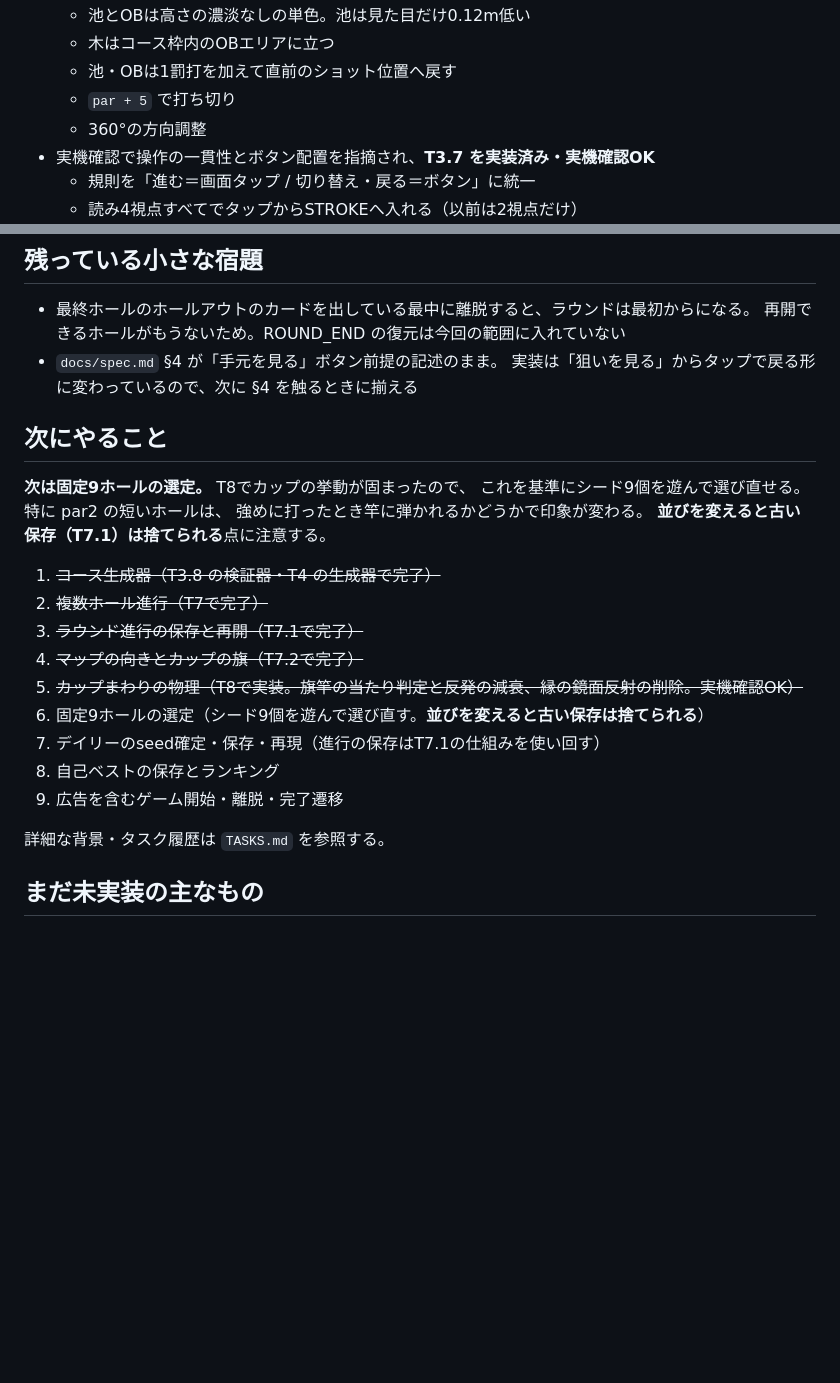
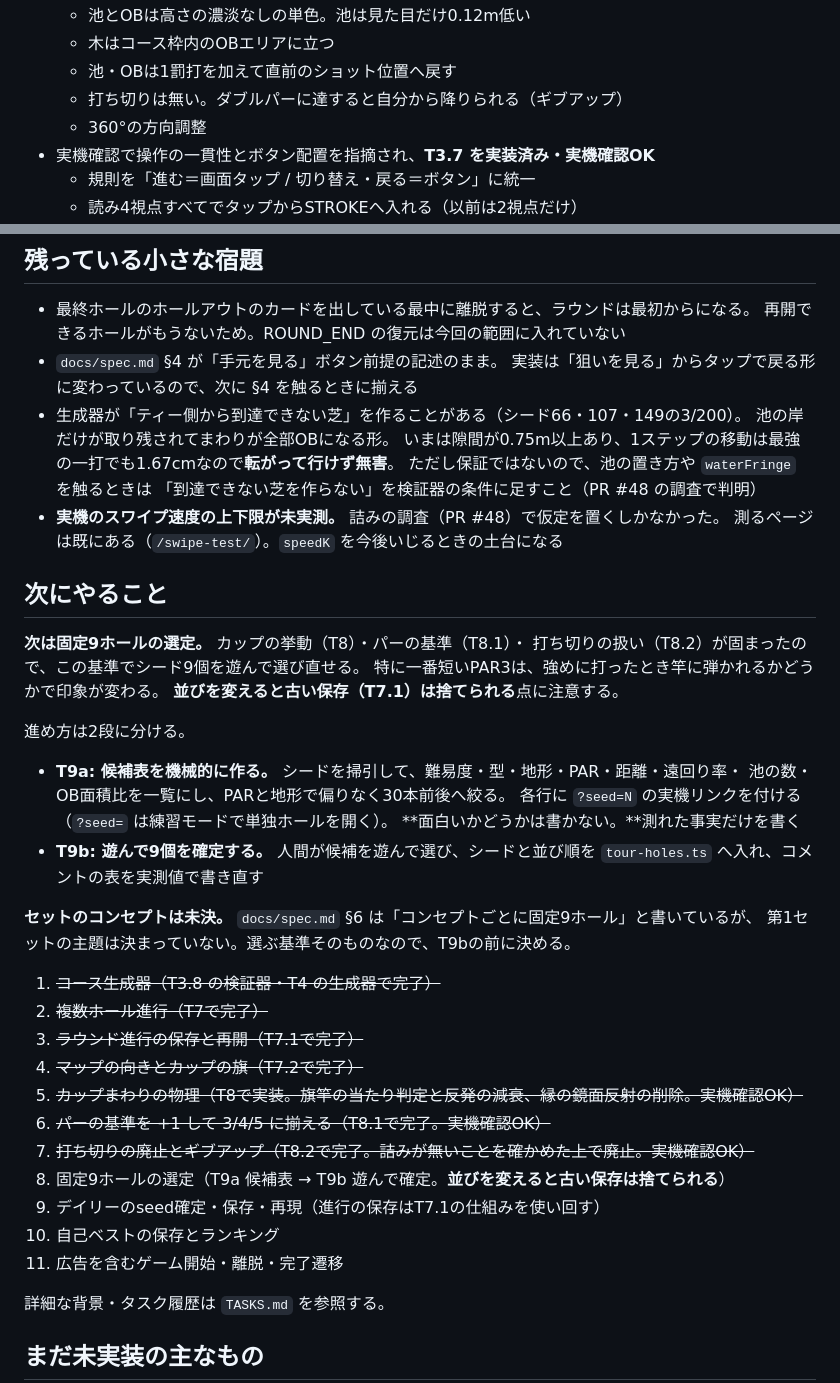
Before and after one commit to hanagemaru/putt, a Markdown page: PROJECT_STATUS.md, 2 parts joined by grey strips. Rendered like a GitHub page; blank space fills up the shorter version.

```diff
--- a/PROJECT_STATUS.md
+++ b/PROJECT_STATUS.md
@@ -40,7 +40,7 @@
   - 池とOBは高さの濃淡なしの単色。池は見た目だけ0.12m低い
   - 木はコース枠内のOBエリアに立つ
   - 池・OBは1罰打を加えて直前のショット位置へ戻す
-  - `par + 5` で打ち切り
+  - 打ち切りは無い。ダブルパーに達すると自分から降りられる（ギブアップ）
   - 360°の方向調整
 - 実機確認で操作の一貫性とボタン配置を指摘され、**T3.7 を実装済み・実機確認OK**
   - 規則を「進む＝画面タップ / 切り替え・戻る＝ボタン」に統一
@@ -175,23 +204,44 @@
   再開できるホールがもうないため。ROUND_END の復元は今回の範囲に入れていない
 - `docs/spec.md` §4 が「手元を見る」ボタン前提の記述のまま。
   実装は「狙いを見る」からタップで戻る形に変わっているので、次に §4 を触るときに揃える
+- 生成器が「ティー側から到達できない芝」を作ることがある（シード66・107・149の3/200）。
+  池の岸だけが取り残されてまわりが全部OBになる形。
+  いまは隙間が0.75m以上あり、1ステップの移動は最強の一打でも1.67cmなので**転がって行けず無害**。
+  ただし保証ではないので、池の置き方や `waterFringe` を触るときは
+  「到達できない芝を作らない」を検証器の条件に足すこと（PR #48 の調査で判明）
+- **実機のスワイプ速度の上下限が未実測。** 詰みの調査（PR #48）で仮定を置くしかなかった。
+  測るページは既にある（`/swipe-test/`）。`speedK` を今後いじるときの土台になる
 
 ## 次にやること
 
-**次は固定9ホールの選定。** T8でカップの挙動が固まったので、
-これを基準にシード9個を遊んで選び直せる。特に par2 の短いホールは、
-強めに打ったとき竿に弾かれるかどうかで印象が変わる。
+**次は固定9ホールの選定。** カップの挙動（T8）・パーの基準（T8.1）・
+打ち切りの扱い（T8.2）が固まったので、この基準でシード9個を遊んで選び直せる。
+特に一番短いPAR3は、強めに打ったとき竿に弾かれるかどうかで印象が変わる。
 **並びを変えると古い保存（T7.1）は捨てられる**点に注意する。
+
+進め方は2段に分ける。
+
+- **T9a: 候補表を機械的に作る。** シードを掃引して、難易度・型・地形・PAR・距離・遠回り率・
+  池の数・OB面積比を一覧にし、PARと地形で偏りなく30本前後へ絞る。
+  各行に `?seed=N` の実機リンクを付ける（`?seed=` は練習モードで単独ホールを開く）。
+  **面白いかどうかは書かない。**測れた事実だけを書く
+- **T9b: 遊んで9個を確定する。** 人間が候補を遊んで選び、シードと並び順を
+  `tour-holes.ts` へ入れ、コメントの表を実測値で書き直す
+
+**セットのコンセプトは未決。** `docs/spec.md` §6 は「コンセプトごとに固定9ホール」と書いているが、
+第1セットの主題は決まっていない。選ぶ基準そのものなので、T9bの前に決める。
 
 1. ~~コース生成器（T3.8 の検証器・T4 の生成器で完了）~~
 2. ~~複数ホール進行（T7で完了）~~
 3. ~~ラウンド進行の保存と再開（T7.1で完了）~~
 4. ~~マップの向きとカップの旗（T7.2で完了）~~
 5. ~~カップまわりの物理（T8で実装。旗竿の当たり判定と反発の減衰、縁の鏡面反射の削除。実機確認OK）~~
-6. 固定9ホールの選定（シード9個を遊んで選び直す。**並びを変えると古い保存は捨てられる**）
-7. デイリーのseed確定・保存・再現（進行の保存はT7.1の仕組みを使い回す）
-8. 自己ベストの保存とランキング
-9. 広告を含むゲーム開始・離脱・完了遷移
+6. ~~パーの基準を +1 して 3/4/5 に揃える（T8.1で完了。実機確認OK）~~
+7. ~~打ち切りの廃止とギブアップ（T8.2で完了。詰みが無いことを確かめた上で廃止。実機確認OK）~~
+8. 固定9ホールの選定（T9a 候補表 → T9b 遊んで確定。**並びを変えると古い保存は捨てられる**）
+9. デイリーのseed確定・保存・再現（進行の保存はT7.1の仕組みを使い回す）
+10. 自己ベストの保存とランキング
+11. 広告を含むゲーム開始・離脱・完了遷移
 
 詳細な背景・タスク履歴は `TASKS.md` を参照する。
 
```
Also changed, not shown: other parts of PROJECT_STATUS.md (+36 -7 lines).
